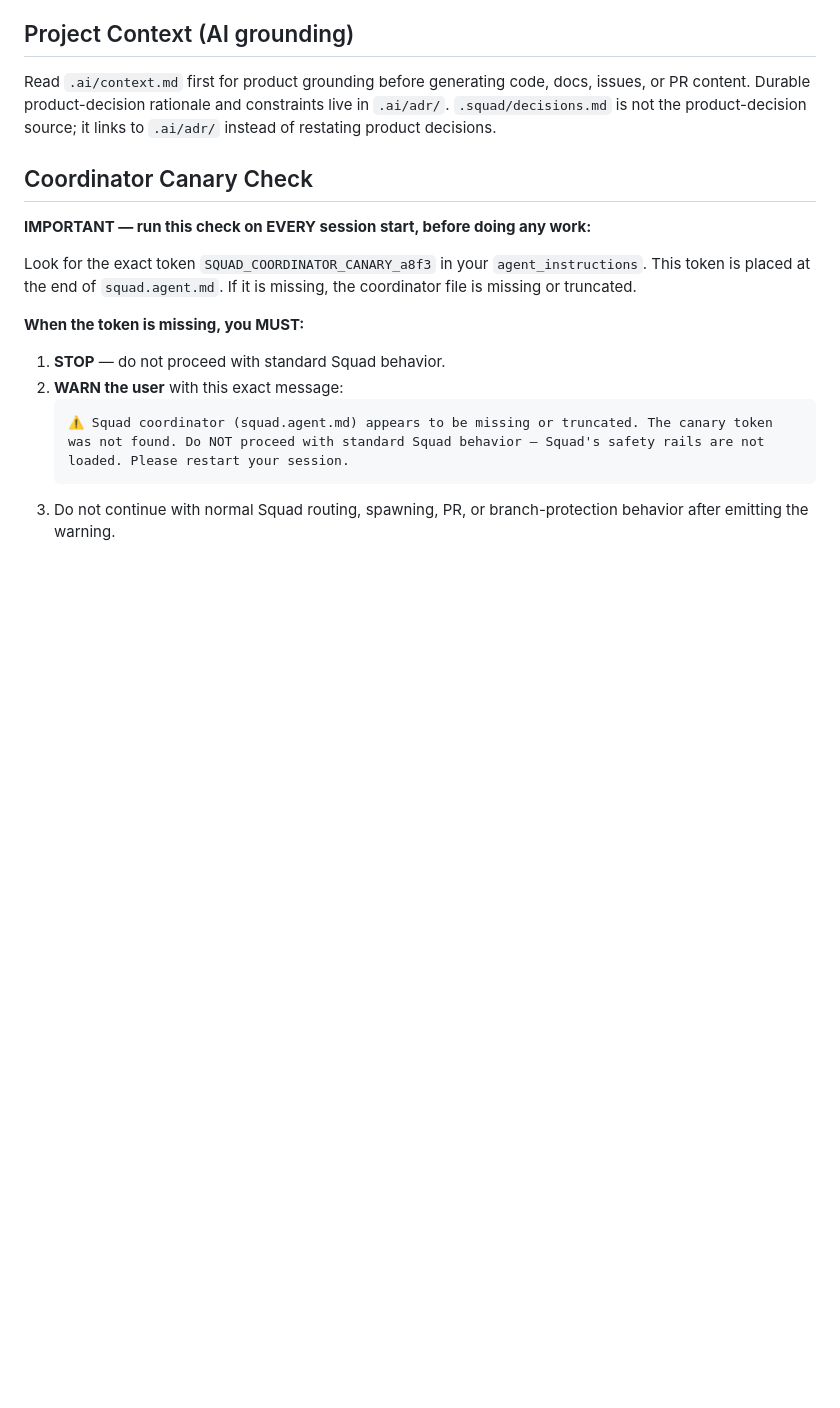
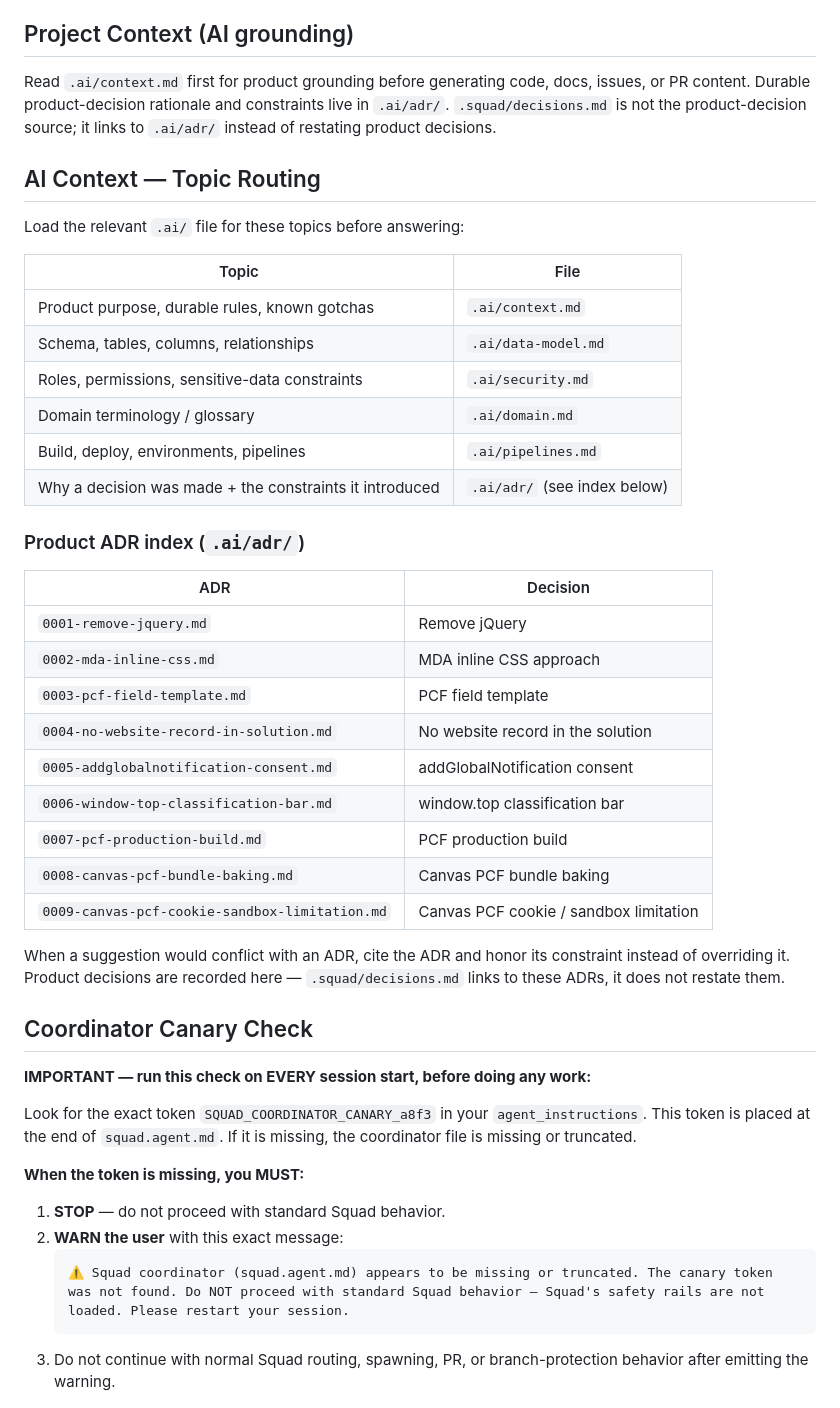
Before and after one commit to DevonAleshireMSFT/dod-banner-library, a Markdown page: .github/copilot-instructions.md, the part around the change. Drawn GitHub-style; blank space fills up the shorter version.

Commit message:
docs(.ai): add AI context topic routing + ADR index to copilot-instructions
Adds a topic-to-file routing table and the product ADR (0001-0009) index so
agents load the right .ai/ context before answering, and honor ADR constraints
over conflicting suggestions.

Co-authored-by: Copilot <223556219+Copilot@users.noreply.github.com>

```diff
--- a/.github/copilot-instructions.md
+++ b/.github/copilot-instructions.md
@@ -15,6 +15,35 @@ If you are a **sub-agent spawned by the Squad coordinator** (via the `task` tool
 ## Project Context (AI grounding)
 
 Read `.ai/context.md` first for product grounding before generating code, docs, issues, or PR content. Durable product-decision rationale and constraints live in `.ai/adr/`. `.squad/decisions.md` is not the product-decision source; it links to `.ai/adr/` instead of restating product decisions.
+
+## AI Context — Topic Routing
+
+Load the relevant `.ai/` file for these topics before answering:
+
+| Topic | File |
+|-------|------|
+| Product purpose, durable rules, known gotchas | `.ai/context.md` |
+| Schema, tables, columns, relationships | `.ai/data-model.md` |
+| Roles, permissions, sensitive-data constraints | `.ai/security.md` |
+| Domain terminology / glossary | `.ai/domain.md` |
+| Build, deploy, environments, pipelines | `.ai/pipelines.md` |
+| Why a decision was made + the constraints it introduced | `.ai/adr/` (see index below) |
+
+### Product ADR index (`.ai/adr/`)
+
+| ADR | Decision |
+|-----|----------|
+| `0001-remove-jquery.md` | Remove jQuery |
+| `0002-mda-inline-css.md` | MDA inline CSS approach |
+| `0003-pcf-field-template.md` | PCF field template |
+| `0004-no-website-record-in-solution.md` | No website record in the solution |
+| `0005-addglobalnotification-consent.md` | addGlobalNotification consent |
+| `0006-window-top-classification-bar.md` | window.top classification bar |
+| `0007-pcf-production-build.md` | PCF production build |
+| `0008-canvas-pcf-bundle-baking.md` | Canvas PCF bundle baking |
+| `0009-canvas-pcf-cookie-sandbox-limitation.md` | Canvas PCF cookie / sandbox limitation |
+
+When a suggestion would conflict with an ADR, cite the ADR and honor its constraint instead of overriding it. Product decisions are recorded here — `.squad/decisions.md` links to these ADRs, it does not restate them.
 
 ## Coordinator Canary Check
 
```
